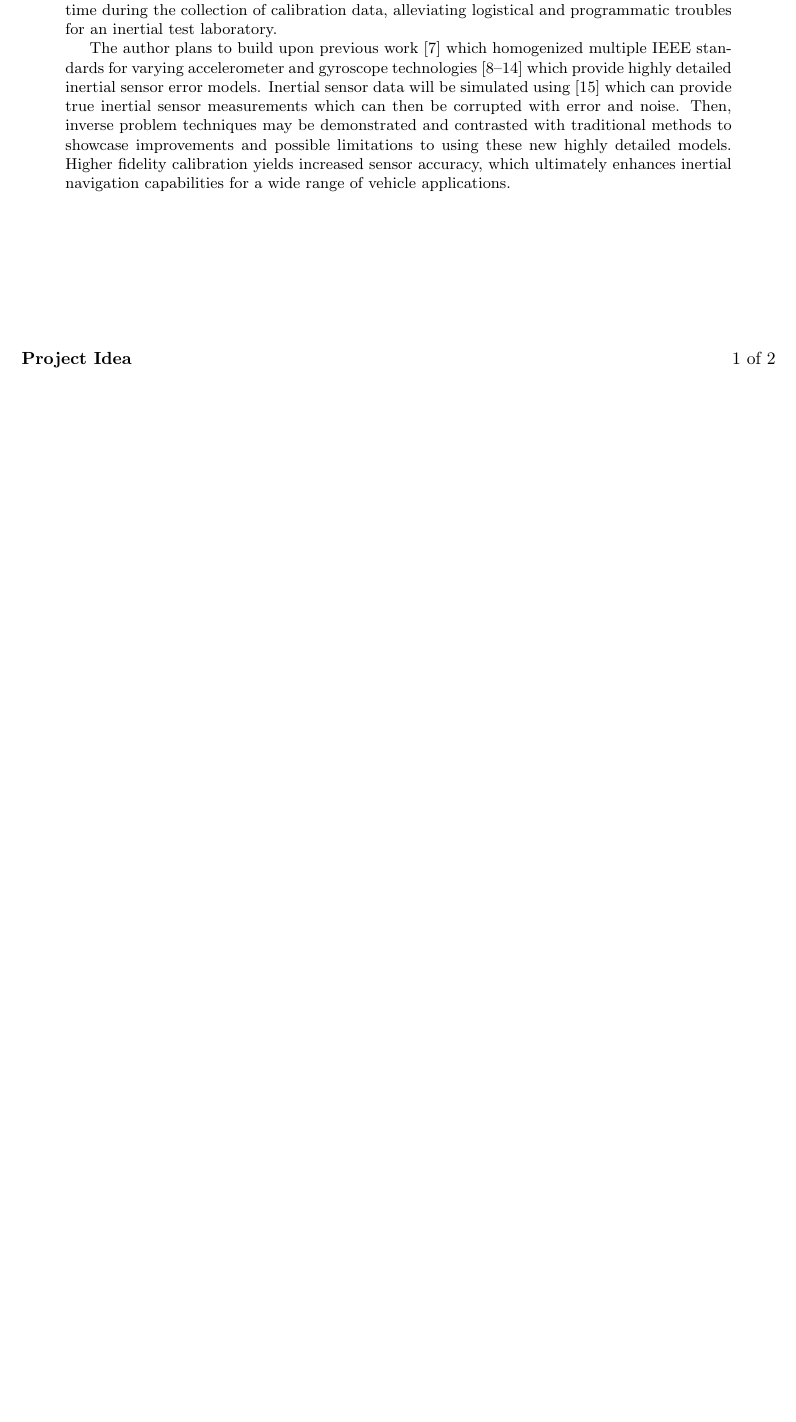
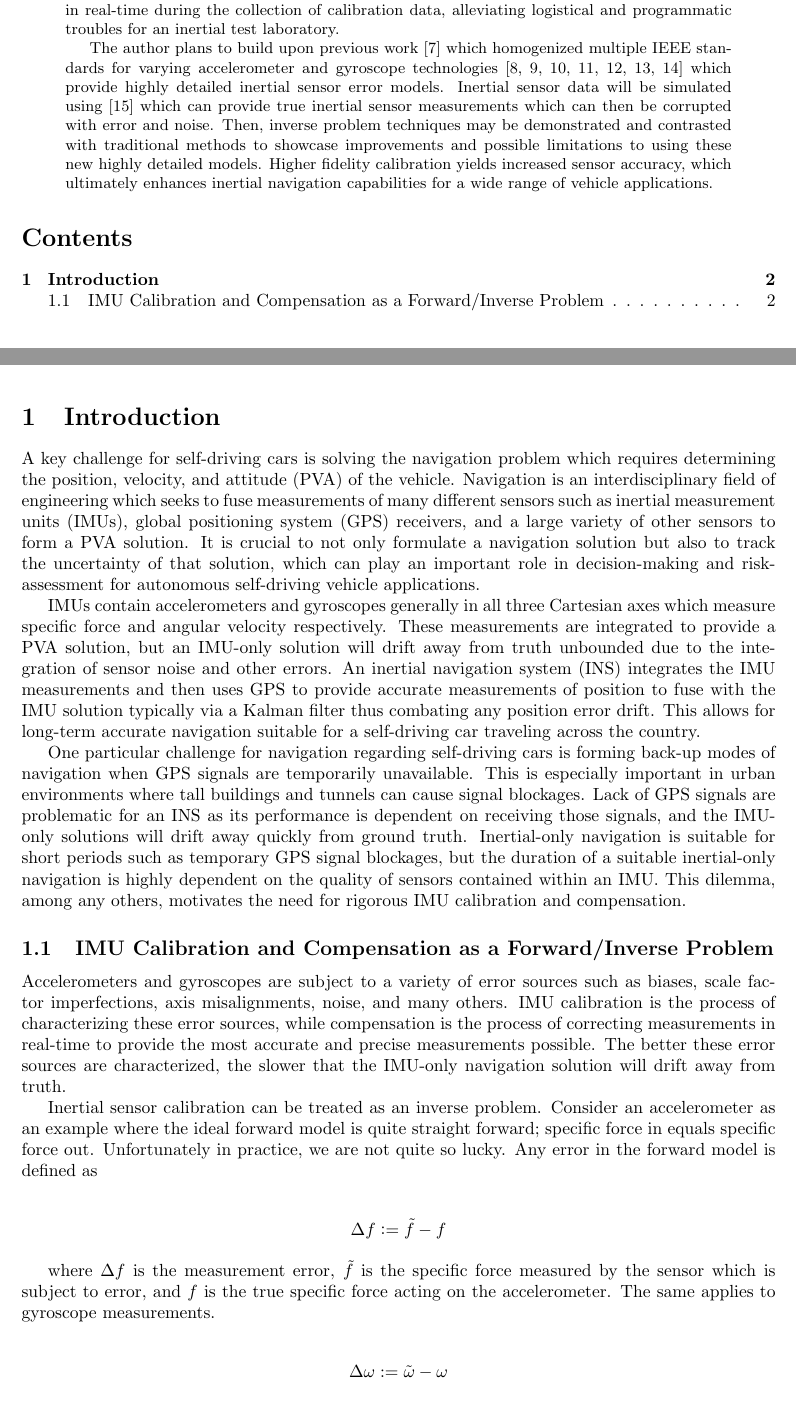
Before and after one commit to divadnoslo/Inverse-Problems, a LaTeX paper (term-project/latex/main.tex, which reads term-project/latex/introduction.tex): part of page 1 of 2 before the commit and two parts of pages 1 and 2 of 4 after it, the two joined at a grey line, cut so that both start at the same text, the shorter picture padded with empty space. Compiled offline with pdfLaTeX.

Commit message:
began work on term paper draft

```diff
--- /dev/null
+++ b/term-project/latex/introduction.tex
@@ -0,0 +1,34 @@
+%----------------------------------------------------------------------
+% Introduction
+
+\begingroup
+\allowdisplaybreaks
+
+\section{Introduction}
+
+A key challenge for self-driving cars is solving the navigation problem which requires determining the position, velocity, and attitude (PVA) of the vehicle. Navigation is an interdisciplinary field of engineering which seeks to fuse measurements of many different sensors such as inertial measurement units (IMUs), global positioning system (GPS) receivers, and a large variety of other sensors to form a PVA solution. It is crucial to not only formulate a navigation solution but also to track the uncertainty of that solution, which can play an important role in decision-making and risk-assessment for autonomous self-driving vehicle applications.
+
+IMUs contain accelerometers and gyroscopes generally in all three Cartesian axes which measure specific force and angular velocity respectively. These measurements are integrated to provide a PVA solution, but an IMU-only solution will drift away from truth unbounded due to the integration of sensor noise and other errors. An inertial navigation system (INS) integrates the IMU measurements and then uses GPS to provide accurate measurements of position to fuse with the IMU solution typically via a Kalman filter thus combating any position error drift. This allows for long-term accurate navigation suitable for a self-driving car traveling across the country.
+
+One particular challenge for navigation regarding self-driving cars is forming back-up modes of navigation when GPS signals are temporarily unavailable. This is especially important in urban environments where tall buildings and tunnels can cause signal blockages. Lack of GPS signals are problematic for an INS as its performance is dependent on receiving those signals, and the IMU-only solutions will drift away quickly from ground truth. Inertial-only navigation is suitable for short periods such as temporary GPS signal blockages, but the duration of a suitable inertial-only navigation is highly dependent on the quality of sensors contained within an IMU. This dilemma, among any others, motivates the need for rigorous IMU calibration and compensation.
+
+
+\subsection{IMU Calibration and Compensation as a Forward/Inverse Problem}
+
+Accelerometers and gyroscopes are subject to a variety of error sources such as biases, scale factor imperfections, axis misalignments, noise, and many others. IMU calibration is the process of characterizing these error sources, while compensation is the process of correcting measurements in real-time to provide the most accurate and precise measurements possible. The better these error sources are characterized, the slower that the IMU-only navigation solution will drift away from truth.
+
+Inertial sensor calibration can be treated as an inverse problem. Consider an accelerometer as an example where the ideal forward model is quite straight forward; specific force in equals specific force out. Unfortunately in practice, we are not quite so lucky. Any error in the forward model is defined as
+
+\begin{align*}
+	\Delta f \defeq \tilde{f} - f
+\end{align*}
+
+where $\Delta f$ is the measurement error, $\tilde{f}$ is the specific force measured by the sensor which is subject to error, and $f$ is the true specific force acting on the accelerometer. The same applies to gyroscope measurements.
+
+\begin{align*}
+	\Delta \omega \defeq \tilde{\omega} - \omega
+\end{align*}
+
+Inertial sensor errors $\Delta f$ and $\Delta \omega$ are subject to both deterministic and stochastic error and any number of contributing factors can make up these terms.
+
+Now consider an IMU which contains three accelerometers and three gyroscopes arranged to point in a standard Cartesian right-handed coordinate frame. A basic framework
--- a/term-project/latex/main.tex
+++ b/term-project/latex/main.tex
@@ -6,6 +6,8 @@
 \usepackage{amsmath}
 \usepackage{amsfonts}
 \usepackage{amssymb}
+\usepackage{mathtools}
+\usepackage{cancel}
 \usepackage{graphicx}
 \usepackage{xcolor}
 \usepackage{tikz, tcolorbox}
@@ -92,7 +92,7 @@
 	\fancyhead[L]{\textbf{Inverse Problems}}
 	\fancyhead[R]{\textbf{David L. Olson}}
 
-	\fancyfoot[L]{\textbf{Project Idea}}
+	\fancyfoot[L]{\textbf{Term Project}}
 	\fancyfoot[R]{\thepage\ of \pageref{LastPage}}
 
 
```
Also changed, not shown: term-project/latex/main.pdf (added), term-project/latex/main.tex (20 more changed lines).
